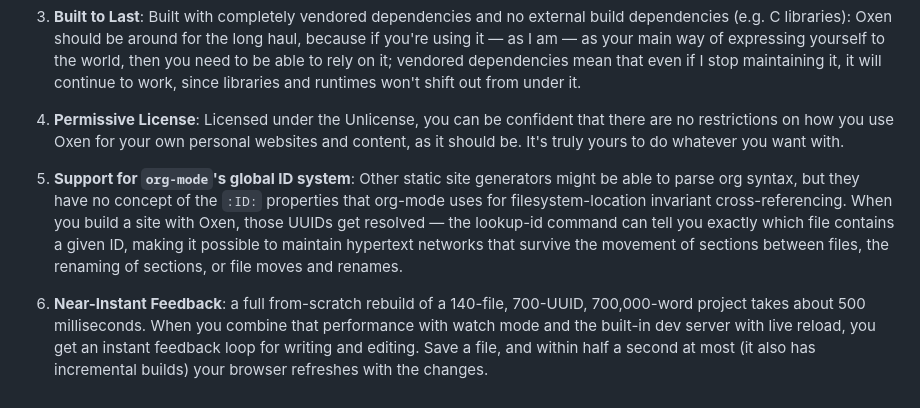
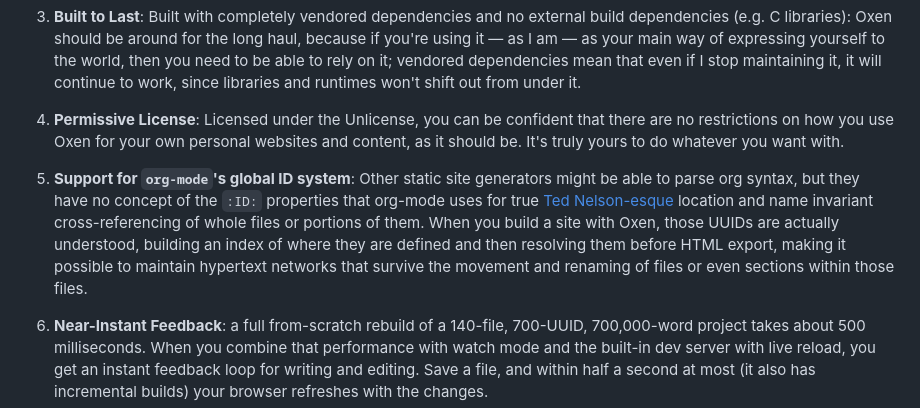
Before and after one commit to alexispurslane/oxen, a Markdown page: README.md, the part around one of its changes. Drawn GitHub-style.

Commit message:
finished readme?

```diff
--- a/README.md
+++ b/README.md
@@ -11,7 +11,7 @@ What makes Oxen different:
 3. **Built to Last**: Built with completely vendored dependencies and no external build dependencies (e.g. C libraries): Oxen should be around for the long haul, because if you're using it — as I am — as your main way of expressing yourself to the world, then you need to be able to rely on it; vendored dependencies mean that even if I stop maintaining it, it will continue to work, since libraries and runtimes won't shift out from under it.
 4. **Permissive License**: Licensed under the Unlicense, you can be confident that there are no restrictions on how you use Oxen for your own personal websites and content, as it should be. It's truly yours to do whatever you want with.
 
-5. **Support for `org-mode`'s global ID system**: Other static site generators might be able to parse org syntax, but they have no concept of the `:ID:` properties that org-mode uses for filesystem-location invariant cross-referencing. When you build a site with Oxen, those UUIDs get resolved — the lookup-id command can tell you exactly which file contains a given ID, making it possible to maintain hypertext networks that survive the movement of sections between files, the renaming of sections, or file moves and renames.
+5. **Support for `org-mode`'s global ID system**: Other static site generators might be able to parse org syntax, but they have no concept of the `:ID:` properties that org-mode uses for true [Ted Nelson-esque](https://hyperland.com/TedCompOneLiners) location and name invariant cross-referencing of whole files or portions of them. When you build a site with Oxen, those UUIDs are actually understood, building an index of where they are defined and then resolving them before HTML export, making it possible to maintain hypertext networks that survive the movement and renaming of files or even sections within those files.
 
 6. **Near-Instant Feedback**: a full from-scratch rebuild of a 140-file, 700-UUID, 700,000-word project takes about 500 milliseconds. When you combine that performance with watch mode and the built-in dev server with live reload, you get an instant feedback loop for writing and editing. Save a file, and within half a second at most (it also has incremental builds) your browser refreshes with the changes.
 
```
Also changed, not shown: other parts of README.md (+1 -1 lines).
